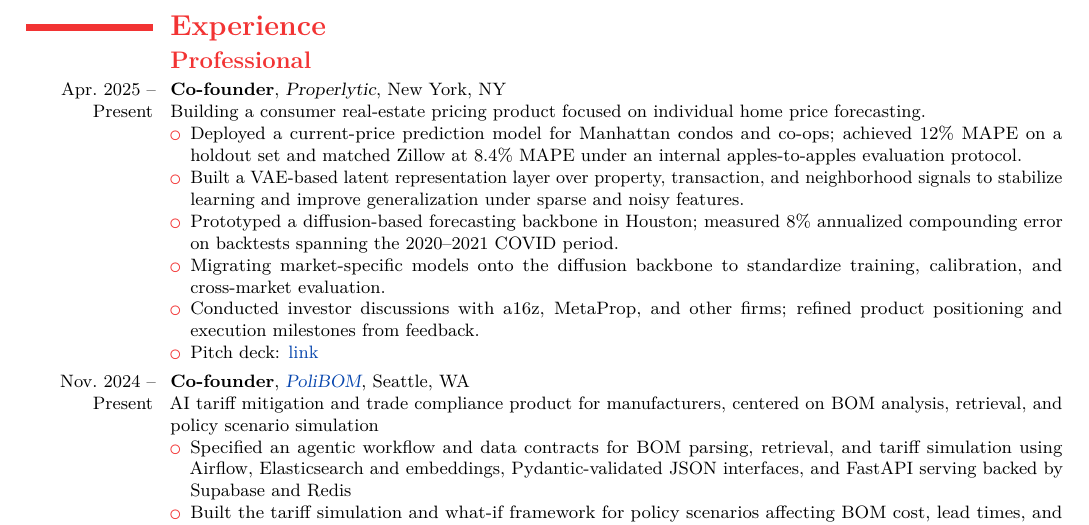
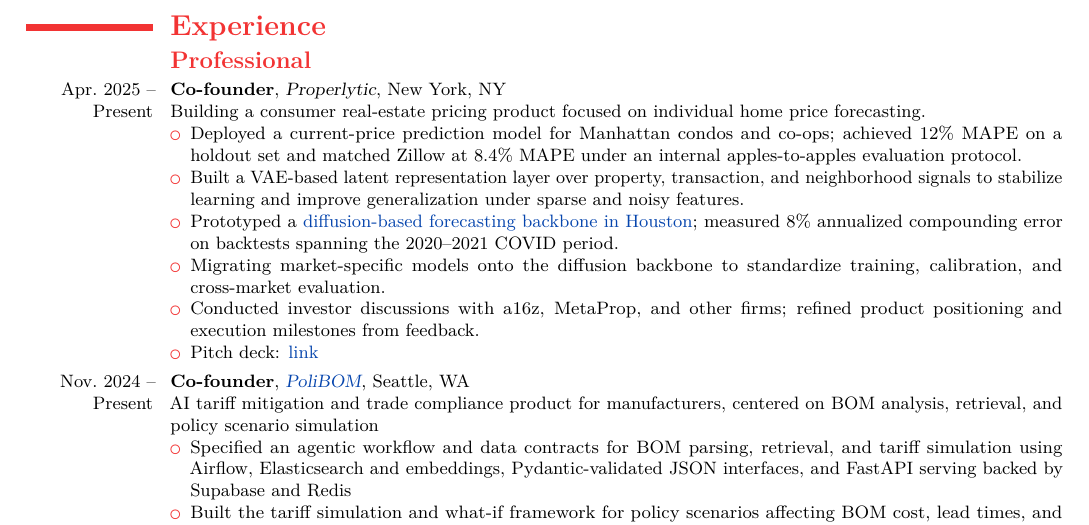
Before and after one commit to dhardestylewis/cv-dhl, a LaTeX CV (resume/2-page/with-cover-letter/resume-dhl-20260131-latest/resume-dhl-20260201-fullstack-mle.tex): part of page 1 of 2, cut so that both start at the same text. Compiled offline with pdfLaTeX.

Commit message:
content: Hyperlink Houston prototype in Properlytic section

```diff
--- a/resume/2-page/with-cover-letter/resume-dhl-20260131-latest/resume-dhl-20260201-fullstack-mle.tex
+++ b/resume/2-page/with-cover-letter/resume-dhl-20260131-latest/resume-dhl-20260201-fullstack-mle.tex
@@ -77,7 +77,7 @@
     \begin{itemize}
         \item Deployed a current-price prediction model for Manhattan condos and co-ops; achieved 12\% MAPE on a holdout set and matched Zillow at 8.4\% MAPE under an internal apples-to-apples evaluation protocol.
         \item Built a VAE-based latent representation layer over property, transaction, and neighborhood signals to stabilize learning and improve generalization under sparse and noisy features.
-        \item Prototyped a diffusion-based forecasting backbone in Houston; measured 8\% annualized compounding error on backtests spanning the 2020–2021 COVID period.
+        \item Prototyped a \href{https://houston-price-prediction.vercel.app/}{diffusion-based forecasting backbone in Houston}; measured 8\% annualized compounding error on backtests spanning the 2020–2021 COVID period.
         \item Migrating market-specific models onto the diffusion backbone to standardize training, calibration, and cross-market evaluation.
         \item Conducted investor discussions with a16z, MetaProp, and other firms; refined product positioning and execution milestones from feedback.
         \item Pitch deck: \href{https://docs.google.com/presentation/d/1HL2zPTLxuGdq9k12Z6J_RQA4Dt64ZKEsSVrTQpbQuNA/edit?usp=sharing}{link}
```
Also changed, not shown: resume/2-page/with-cover-letter/resume-dhl-20260131-latest/resume-dhl-20260201-fullstack-mle.pdf.
